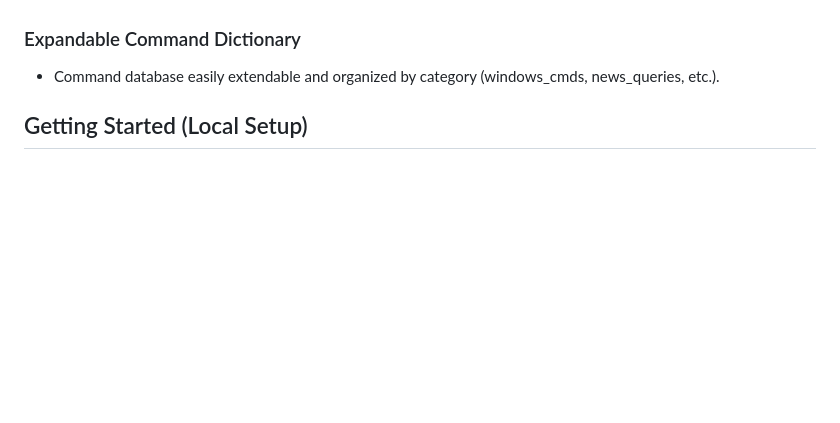
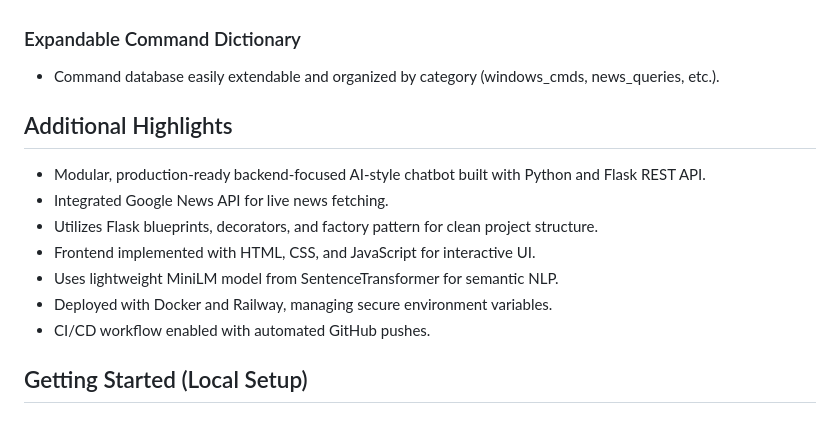
Before and after one commit to Ethertyson/xeno_chatbot, a Markdown page: README.md, the part around the change. Rendered like a GitHub page; blank space fills up the shorter version.

```diff
--- a/README.md
+++ b/README.md
@@ -40,6 +40,15 @@ Python, Flask, Javascript, OOP, HTML, CSS, Railway, SentenceTransformer, templat
 
 ### Expandable Command Dictionary
 - Command database easily extendable and organized by category (windows_cmds, news_queries, etc.).
+
+## Additional Highlights
+- Modular, production-ready backend-focused AI-style chatbot built with Python and Flask REST API.
+- Integrated Google News API for live news fetching.
+- Utilizes Flask blueprints, decorators, and factory pattern for clean project structure.
+- Frontend implemented with HTML, CSS, and JavaScript for interactive UI.
+- Uses lightweight MiniLM model from SentenceTransformer for semantic NLP.
+- Deployed with Docker and Railway, managing secure environment variables.
+- CI/CD workflow enabled with automated GitHub pushes.
 
 ## Getting Started (Local Setup)
 ### 1. Clone the repo
```
